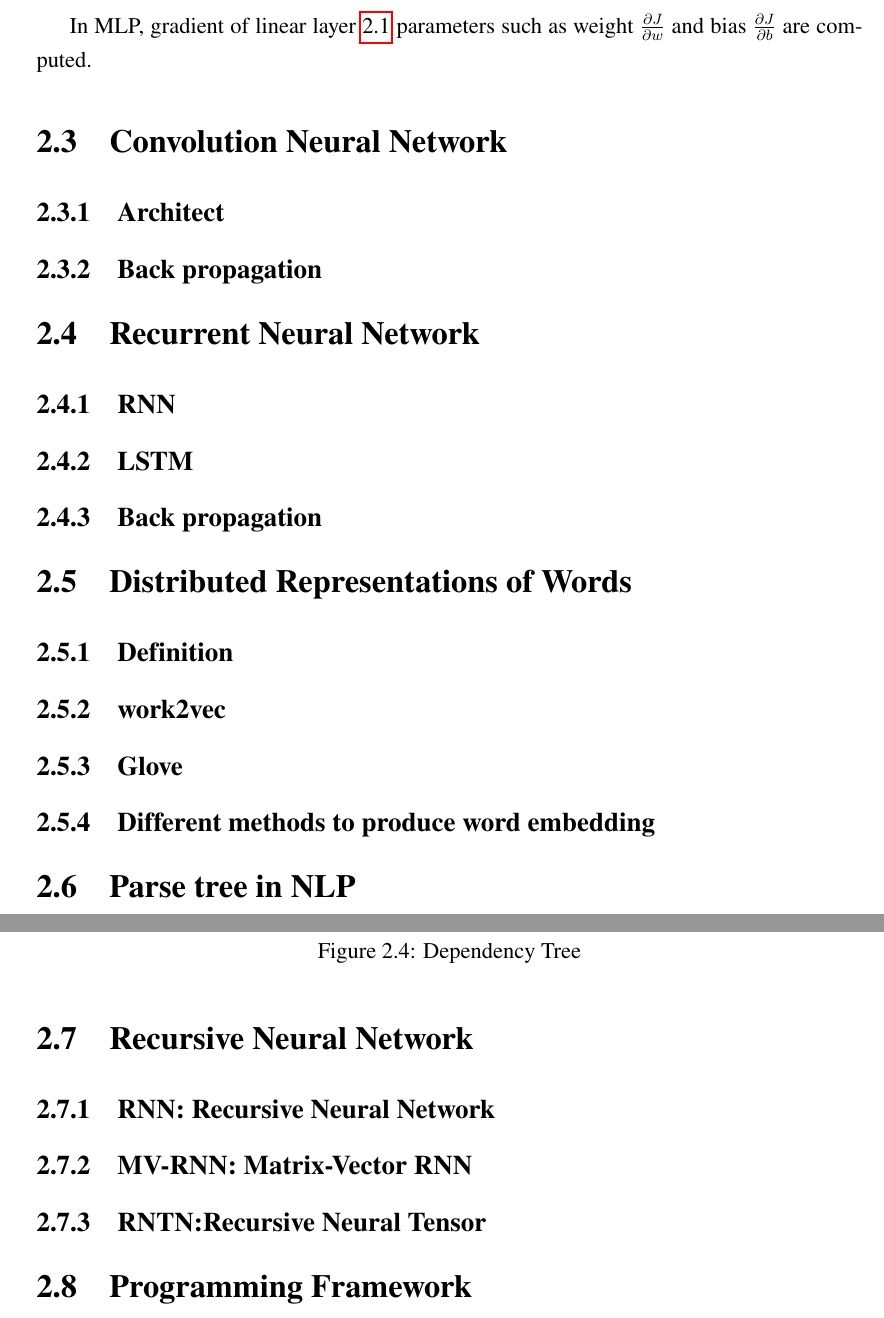
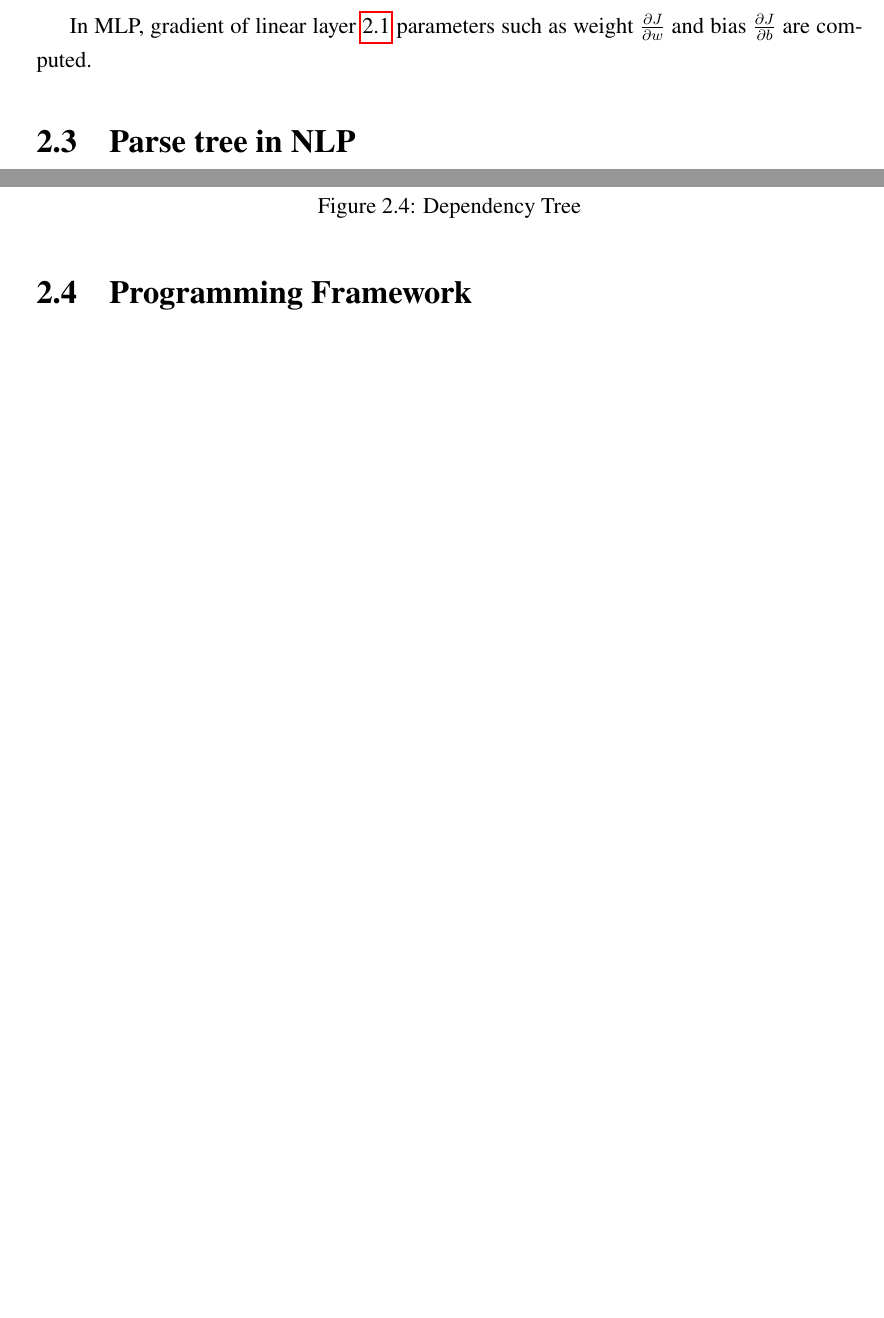
Before and after one commit to ttpro1995/thesis_latex, a LaTeX thesis (main.tex, which reads Background/background.tex): two parts of pages 19 and 22 of 86 before the commit and two parts of pages 19 and 21 of 85 after it, joined at a grey line, cut so that both start at the same text, the shorter picture padded with empty space. Compiled offline with pdfLaTeX.

Commit message:
delete background

```diff
--- a/Background/background.tex
+++ b/Background/background.tex
@@ -18,29 +14,6 @@ Sentence-level sentiment analysis is to determine whether a sentence expressed p
 Aspect-level  sentiment analysis purpose is to determine opinion, whether positive or negative, against specific aspect of entity \cite{liu2012sentiment}.
 
 \input{Background/feedforward}
-
-\section{Convolution Neural Network}\label{sec:cnn}
-
-\subsection{Architect}
-
-\subsection{Back propagation}
-
-\section{Recurrent Neural Network}
-
-\subsection{RNN}
-
-\subsection{LSTM}
-
-\subsection{Back propagation}
-
-\section{Distributed Representations of Words}
-\subsection{Definition}
-
-\subsection{work2vec}
-
-\subsection{Glove}
-
-\subsection{Different methods to produce word embedding}
 
 \section{Parse tree in NLP}
 Parse tree is a syntactic representation of a sentence. In this thesis, we work on two type of parse tree, Constituency Parse Tree, and Dependency Parse Tree.
@@ -124,14 +97,6 @@ Dependency Parse Tree represents dependency relationship of each word in sentenc
     \caption[Dependency Tree]{Dependency Tree}
     \label{fig:udexample}
 \end{figure}
-
-\section{Recursive Neural Network}
-
-\subsection{RNN: Recursive Neural Network}
-
-\subsection{MV-RNN: Matrix-Vector RNN}
-
-\subsection{RNTN:Recursive Neural Tensor}
 
 \section{Programming Framework}
 \subsubsection{RNTN:Recursive Neural Tensor}
```
Also changed, not shown: Background/background.tex (4 more changed lines).
